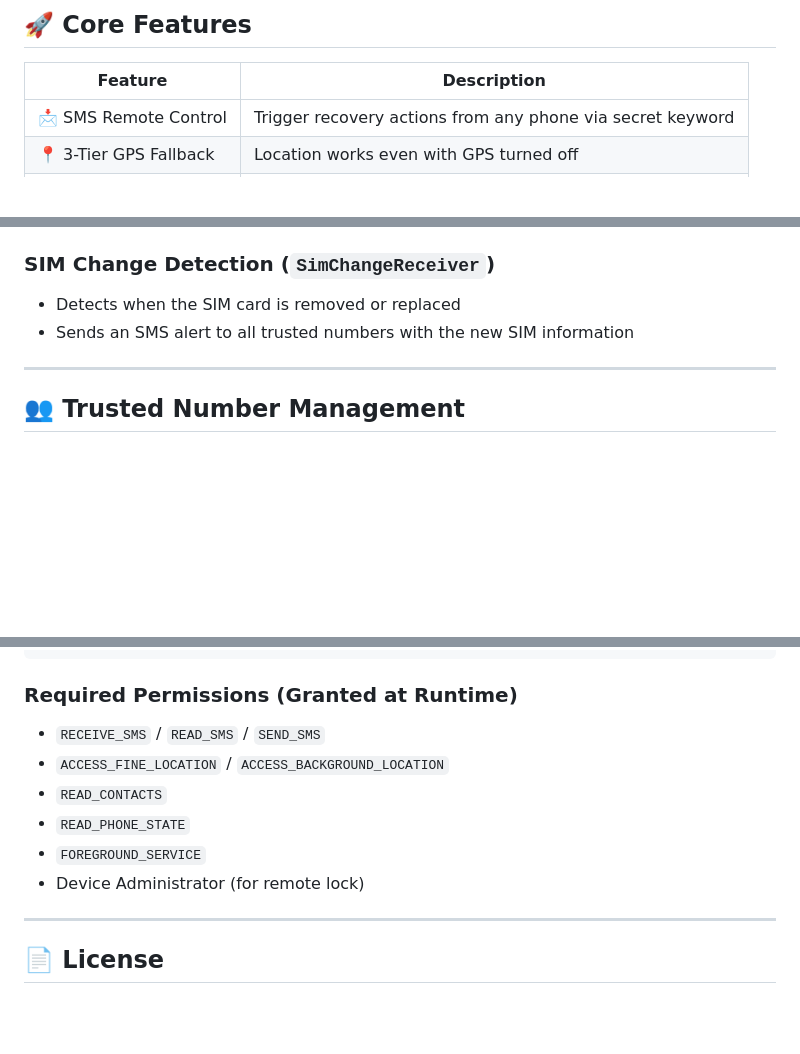
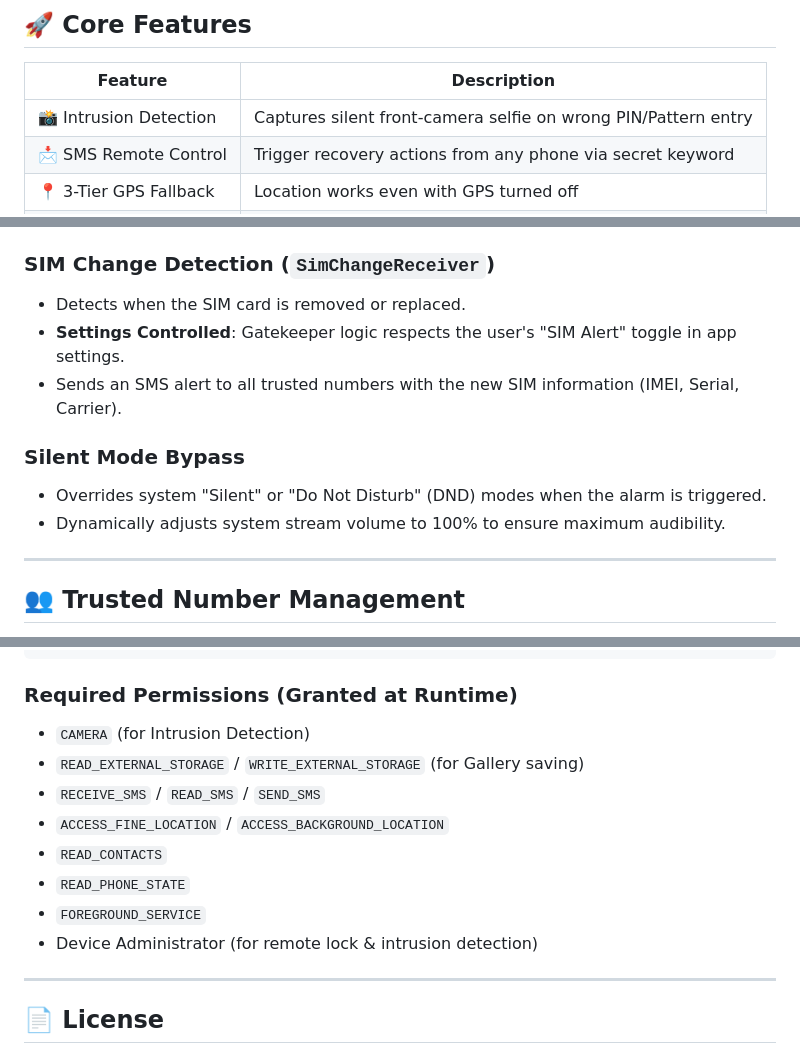
Before and after one commit to ak0586/phoneguard, a Markdown page: README.md, 3 parts joined by grey strips. GitHub-like rendering; blank space fills up the shorter version.

````diff
--- a/README.md
+++ b/README.md
@@ -23,6 +23,7 @@
 
 | Feature | Description |
 |---------|-------------|
+| 📸 Intrusion Detection | Captures silent front-camera selfie on wrong PIN/Pattern entry |
 | 📩 SMS Remote Control | Trigger recovery actions from any phone via secret keyword |
 | 📍 3-Tier GPS Fallback | Location works even with GPS turned off |
 | 🔔 Remote Alarm | Bypass-silent loud alarm triggered via SMS |
@@ -146,8 +167,13 @@ All critical security operations run **natively in Kotlin**, completely independ
 - Pushes final location, IP, and `isOnline=false` to Firestore before power-off
 
 ### SIM Change Detection (`SimChangeReceiver`)
-- Detects when the SIM card is removed or replaced
-- Sends an SMS alert to all trusted numbers with the new SIM information
+- Detects when the SIM card is removed or replaced.
+- **Settings Controlled**: Gatekeeper logic respects the user's "SIM Alert" toggle in app settings.
+- Sends an SMS alert to all trusted numbers with the new SIM information (IMEI, Serial, Carrier).
+
+### Silent Mode Bypass
+- Overrides system "Silent" or "Do Not Disturb" (DND) modes when the alarm is triggered.
+- Dynamically adjusts system stream volume to 100% to ensure maximum audibility.
 
 ---
 
@@ -248,12 +277,14 @@ flutter run
 ```
 
 ### Required Permissions (Granted at Runtime)
+- `CAMERA` (for Intrusion Detection)
+- `READ_EXTERNAL_STORAGE` / `WRITE_EXTERNAL_STORAGE` (for Gallery saving)
 - `RECEIVE_SMS` / `READ_SMS` / `SEND_SMS`
 - `ACCESS_FINE_LOCATION` / `ACCESS_BACKGROUND_LOCATION`
 - `READ_CONTACTS`
 - `READ_PHONE_STATE`
 - `FOREGROUND_SERVICE`
-- Device Administrator (for remote lock)
+- Device Administrator (for remote lock & intrusion detection)
 
 ---
 
````
Also changed, not shown: other parts of README.md (+31 -8 lines).
